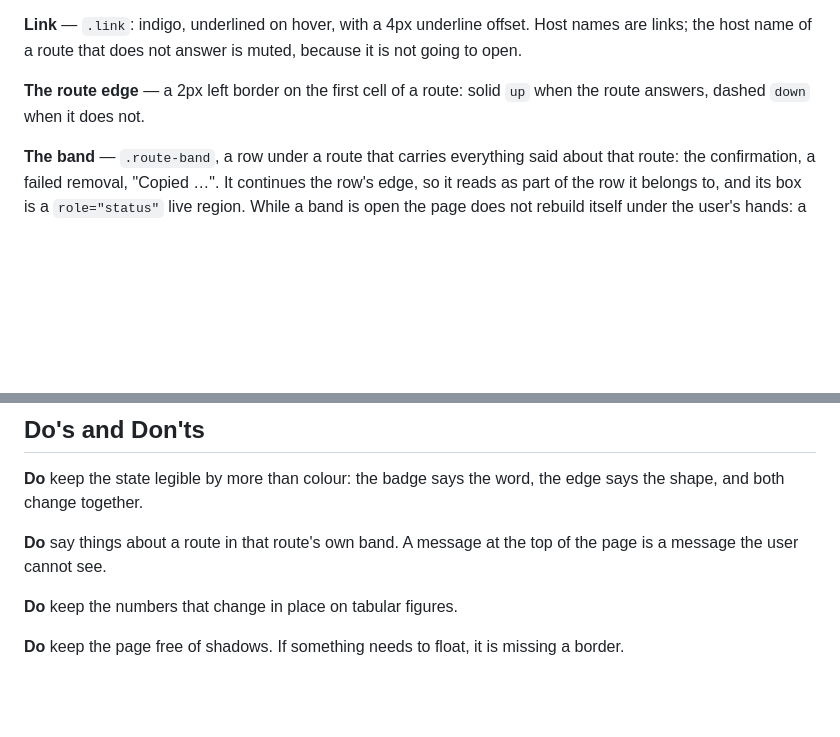
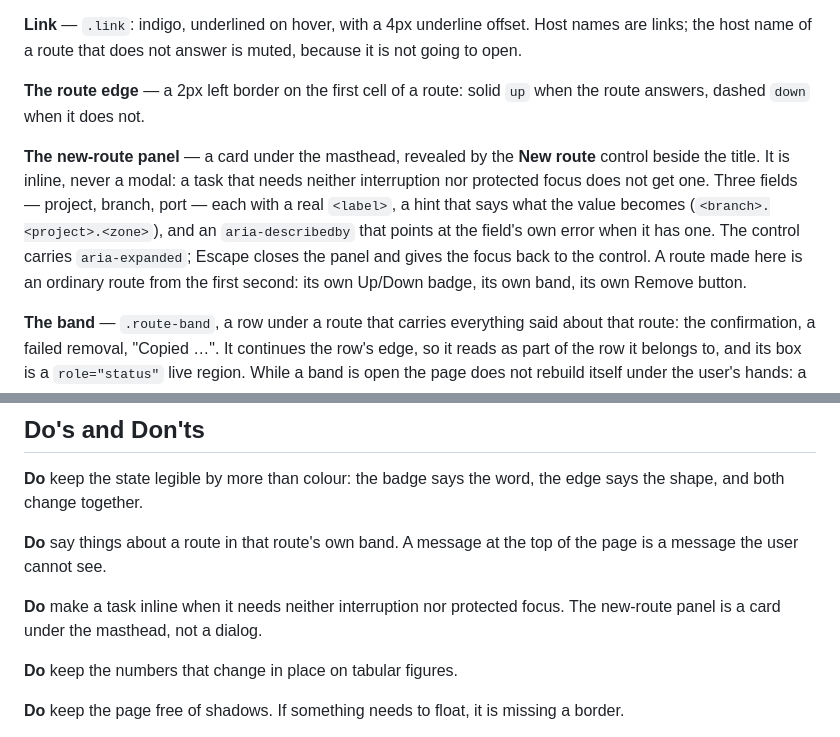
Before and after one commit to malarstrom-it/gatewarden, a Markdown page: DESIGN.md, 2 parts joined by grey strips. GitHub-like rendering; blank space fills up the shorter version.

```diff
--- a/DESIGN.md
+++ b/DESIGN.md
@@ -221,6 +221,16 @@ is muted, because it is not going to open.
 **The route edge** — a 2px left border on the first cell of a route: solid
 `up` when the route answers, dashed `down` when it does not.
 
+**The new-route panel** — a card under the masthead, revealed by the
+**New route** control beside the title. It is inline, never a modal: a task
+that needs neither interruption nor protected focus does not get one. Three
+fields — project, branch, port — each with a real `<label>`, a hint that
+says what the value becomes (`<branch>.<project>.<zone>`), and an
+`aria-describedby` that points at the field's own error when it has one.
+The control carries `aria-expanded`; Escape closes the panel and gives the
+focus back to the control. A route made here is an ordinary route from the
+first second: its own Up/Down badge, its own band, its own Remove button.
+
 **The band** — `.route-band`, a row under a route that carries everything
 said about that route: the confirmation, a failed removal, "Copied …". It
 continues the row's edge, so it reads as part of the row it belongs to, and
@@ -245,6 +255,9 @@ the edge says the shape, and both change together.
 **Do** say things about a route in that route's own band. A message at the
 top of the page is a message the user cannot see.
 
+**Do** make a task inline when it needs neither interruption nor protected
+focus. The new-route panel is a card under the masthead, not a dialog.
+
 **Do** keep the numbers that change in place on tabular figures.
 
 **Do** keep the page free of shadows. If something needs to float, it is
```
Also changed, not shown: PRODUCT.md (+8 -0 lines), README.md (+32 -0 lines), artifacts/screenshots/daylight/new-route-created.png (added), artifacts/screenshots/daylight/new-route-panel.png (added), artifacts/screenshots/daylight/new-route-phone.png (added), artifacts/screenshots/index-desktop.png, artifacts/screenshots/index-phone.png, artifacts/screenshots/index-tablet.png, 9 other files.
